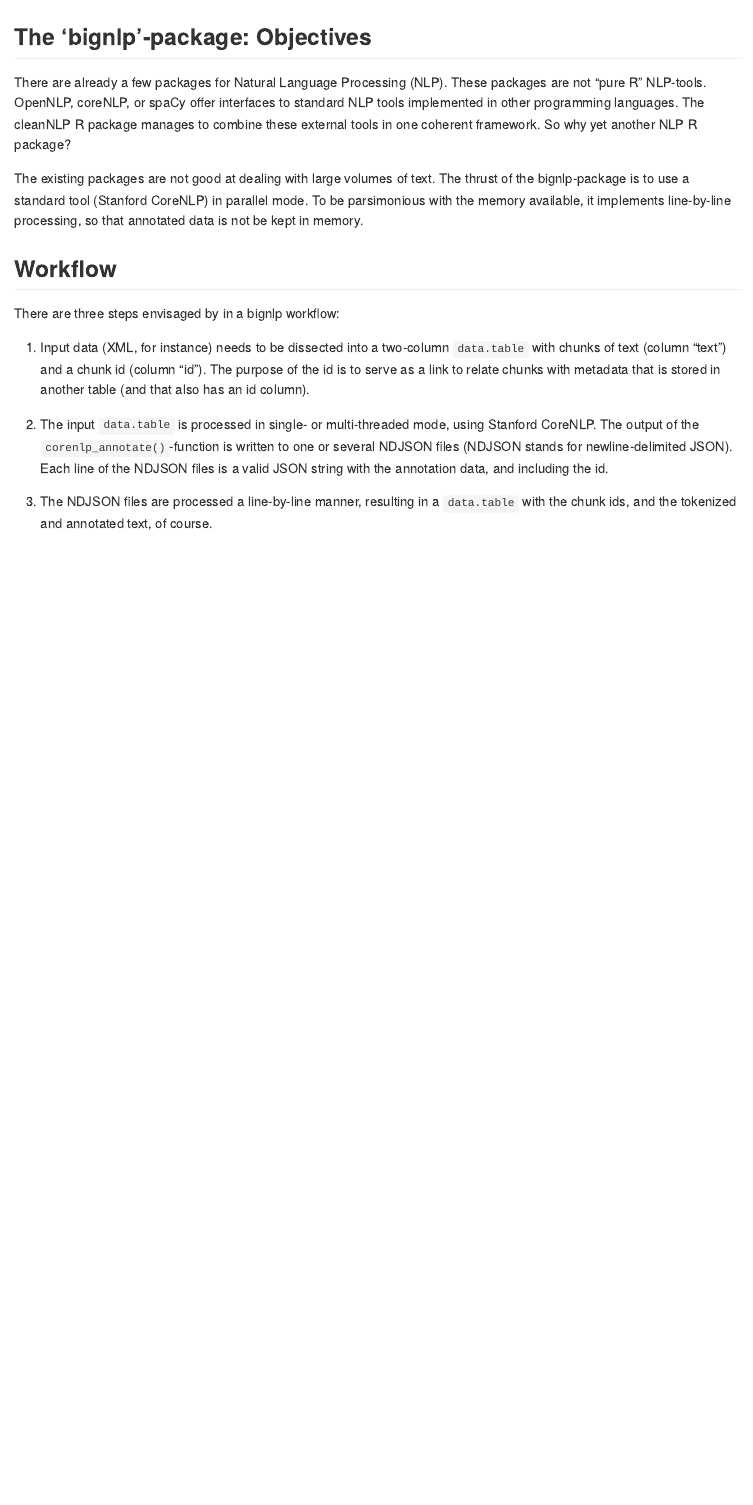
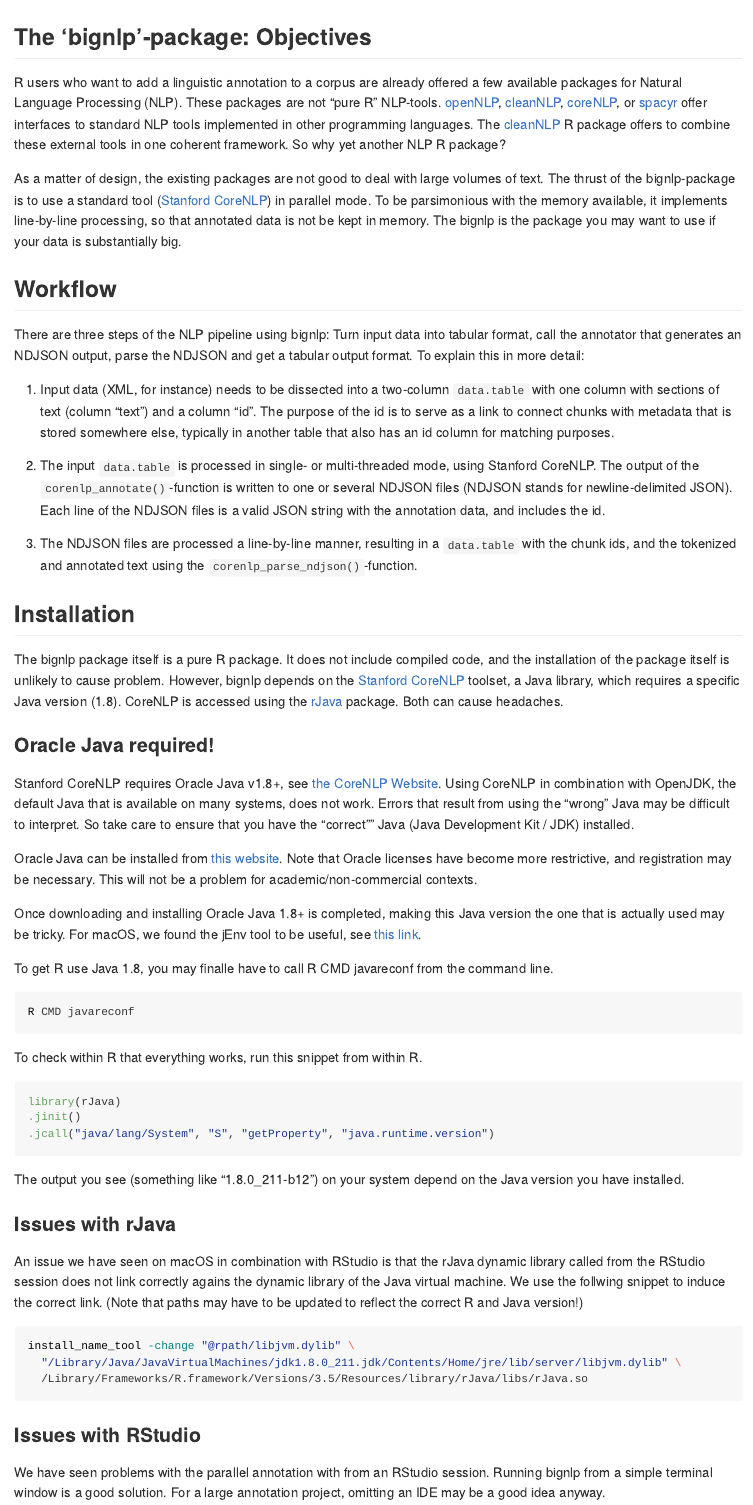
Before and after one commit to PolMine/bignlp, an R Markdown document (README.Rmd): the page in a window 1100 px wide, from its top. Rendered offline with R 4.5, knitr and Pandoc, with nearby package versions; both versions are drawn in the output format of the newer one; badge pictures from the web are left out.

Commit message:
README enhanced

````diff
--- a/README.Rmd
+++ b/README.Rmd
@@ -4,16 +11,63 @@
 
 ## The 'bignlp'-package: Objectives
 
-There are already a few packages for Natural Language Processing (NLP). These packages are not "pure R" NLP-tools. OpenNLP, coreNLP, or spaCy offer interfaces to standard NLP tools implemented in other programming languages. The cleanNLP R package manages to combine these external tools in one coherent framework. So why yet another NLP R package?
+R users who want to add a linguistic annotation to a corpus are already offered a few available packages for Natural Language Processing (NLP). These packages are not "pure R" NLP-tools. [openNLP](https://CRAN.R-project.org/package=openNLP), [cleanNLP](https://CRAN.R-project.org/package=cleanNLP), [coreNLP](https://CRAN.R-project.org/package=coreNLP), or [spacyr](https://CRAN.R-project.org/package=spacyr) offer interfaces to standard NLP tools implemented in other programming languages. The [cleanNLP](https://CRAN.R-project.org/package=cleanNLP) R package offers to combine these external tools in one coherent framework. So why yet another NLP R package?
 
-The existing packages are not good at dealing with large volumes of text. The thrust of the bignlp-package is to use a standard tool (Stanford CoreNLP) in parallel mode. To be parsimonious with the memory available, it implements  line-by-line processing, so that annotated data is not be kept in memory.
+As a matter of design, the existing packages are not good to deal with large volumes of text. The thrust of the bignlp-package is to use a standard tool ([Stanford CoreNLP](https://stanfordnlp.github.io/CoreNLP/)) in parallel mode. To be parsimonious with the memory available, it implements  line-by-line processing, so that annotated data is not be kept in memory. The bignlp is the package you may want to use if your data is substantially big.
+
 
 ## Workflow
 
-There are three steps envisaged by in a bignlp workflow:
+There are three steps of the NLP pipeline using bignlp: Turn input data into tabular format, call the annotator that generates an NDJSON output, parse the NDJSON and get a tabular output format. To explain this in more detail:
 
-  1. Input data (XML, for instance) needs to be dissected into a two-column `data.table` with chunks of text (column "text") and a chunk id (column "id"). The purpose of the id is to serve as a link to relate chunks with metadata that is stored in another table (and that also has an id column).
+  1. Input data (XML, for instance) needs to be dissected into a two-column `data.table` with one column with sections of text (column "text") and a column "id". The purpose of the id is to serve as a link to connect chunks with metadata that is stored somewhere else, typically in another table that also has an id column for matching purposes.
 
-  2. The input `data.table` is processed in single- or multi-threaded mode, using Stanford CoreNLP. The output of the `corenlp_annotate()`-function is written to one or several NDJSON files (NDJSON stands for newline-delimited JSON). Each line of the NDJSON files is a valid JSON string with the annotation data, and including the id.
+  2. The input `data.table` is processed in single- or multi-threaded mode, using Stanford CoreNLP. The output of the `corenlp_annotate()`-function is written to one or several NDJSON files (NDJSON stands for newline-delimited JSON). Each line of the NDJSON files is a valid JSON string with the annotation data, and includes the id.
 
-  3. The NDJSON files are processed a line-by-line manner, resulting in a `data.table` with the chunk ids, and the tokenized and annotated text, of course.
+  3. The NDJSON files are processed a line-by-line manner, resulting in a `data.table` with the chunk ids, and the tokenized and annotated text using the `corenlp_parse_ndjson()`-function.
+
+
+## Installation
+
+The bignlp package itself is a pure R package. It does not include compiled code, and the installation of the package itself is unlikely to cause problem. However, bignlp depends on the [Stanford CoreNLP](https://stanfordnlp.github.io/CoreNLP/) toolset, a Java library, which requires a specific Java version (1.8). CoreNLP is accessed using the [rJava](https://CRAN.R-project.org/package=rJava) package. Both can cause headaches.
+
+
+### Oracle Java required!
+
+Stanford CoreNLP requires Oracle Java v1.8+, see [the CoreNLP Website](https://stanfordnlp.github.io/CoreNLP/). Using CoreNLP in combination with OpenJDK, the default Java that is available on many systems, does not work. Errors that result from using the "wrong" Java may be difficult to interpret. So take care to ensure that you have the "correct"" Java (Java Development Kit / JDK) installed.
+
+Oracle Java can be installed from [this website](https://www.oracle.com/technetwork/java/javase/downloads/jdk8-downloads-2133151.html). Note that Oracle licenses have become more restrictive, and registration may be necessary. This will not be a problem for academic/non-commercial contexts.
+
+Once downloading and installing Oracle Java 1.8+ is completed, making this Java version the one that is actually used may be tricky. For macOS, we found the jEnv tool to be useful, see [this link](https://medium.com/@danielnenkov/multiple-jdk-versions-on-mac-os-x-with-jenv-5ea5522ddc9b).
+
+To get R use Java 1.8, you may finalle have to call R CMD javareconf from the command line.
+
+```{sh, eval = FALSE}
+R CMD javareconf
+```
+
+To check within R that everything works, run this snippet from within R.
+
+```{r, eval = FALSE}
+library(rJava)
+.jinit()
+.jcall("java/lang/System", "S", "getProperty", "java.runtime.version")
+```
+
+The output you see (something like "1.8.0_211-b12") on your system depend on the Java version you have installed.
+
+
+### Issues with rJava
+
+An issue we have seen on macOS in combination with RStudio is that the rJava dynamic library called from the RStudio session does not link correctly agains the dynamic library of the Java virtual machine. We use the follwing snippet to induce the correct link. (Note that paths may have to be updated to reflect the correct R and Java version!)
+
+```{sh, eval = FALSE}
+install_name_tool -change "@rpath/libjvm.dylib" \
+  "/Library/Java/JavaVirtualMachines/jdk1.8.0_211.jdk/Contents/Home/jre/lib/server/libjvm.dylib" \
+  /Library/Frameworks/R.framework/Versions/3.5/Resources/library/rJava/libs/rJava.so
+```
+
+
+### Issues with RStudio
+
+We have seen problems with the parallel annotation with from an RStudio session. Running bignlp from a simple terminal window is a good solution. For a large annotation project, omitting an IDE may be a good idea anyway.
````
Also changed, not shown: vignettes/vignette.Rmd (+5 -41 lines), README.md (added), README.Rmd (7 more changed lines).
